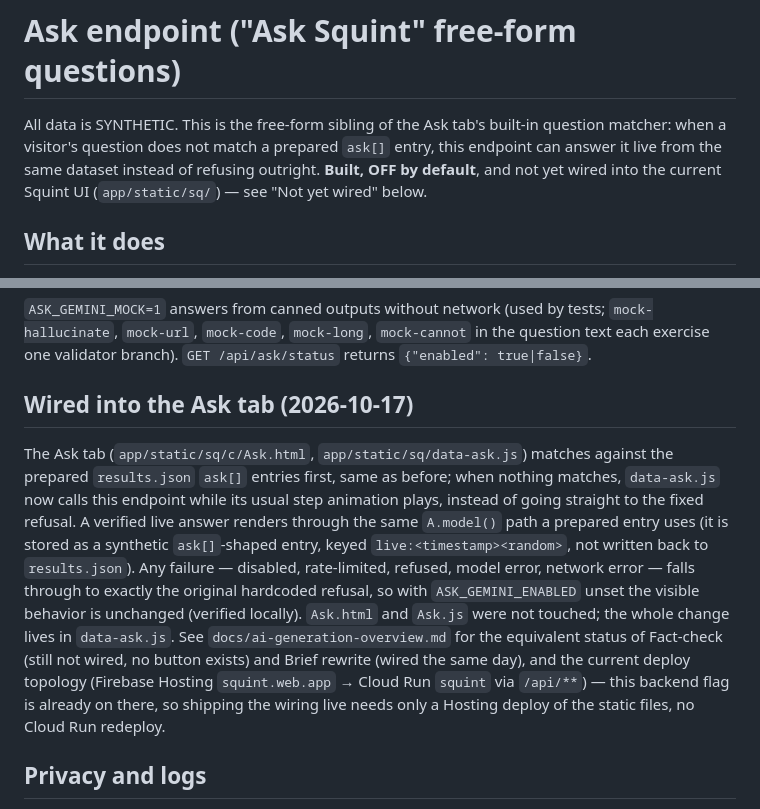
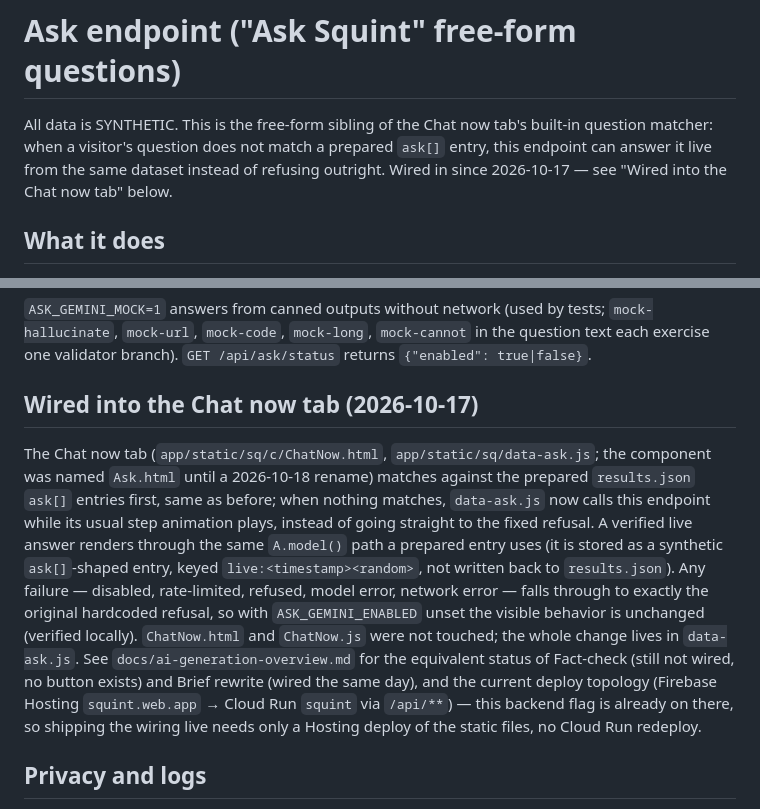
Before and after one commit to Hoomans-Support/squint, a Markdown page: docs/ask-endpoint.md, 2 parts joined by grey strips. GitHub-like rendering.

```diff
--- a/docs/ask-endpoint.md
+++ b/docs/ask-endpoint.md
@@ -1,6 +1,6 @@
 # Ask endpoint ("Ask Squint" free-form questions)
 
-All data is SYNTHETIC. This is the free-form sibling of the Ask tab's built-in question matcher: when a visitor's question does not match a prepared `ask[]` entry, this endpoint can answer it live from the same dataset instead of refusing outright. **Built, OFF by default**, and not yet wired into the current Squint UI (`app/static/sq/`) — see "Not yet wired" below.
+All data is SYNTHETIC. This is the free-form sibling of the Chat now tab's built-in question matcher: when a visitor's question does not match a prepared `ask[]` entry, this endpoint can answer it live from the same dataset instead of refusing outright. Wired in since 2026-10-17 — see "Wired into the Chat now tab" below.
 
 ## What it does
 
@@ -26,9 +26,9 @@ The deployed `squint` Cloud Run backend behind `squint.web.app` has had `ASK_GEM
 
 `ASK_GEMINI_MOCK=1` answers from canned outputs without network (used by tests; `mock-hallucinate`, `mock-url`, `mock-code`, `mock-long`, `mock-cannot` in the question text each exercise one validator branch). `GET /api/ask/status` returns `{"enabled": true|false}`.
 
-## Wired into the Ask tab (2026-10-17)
+## Wired into the Chat now tab (2026-10-17)
 
-The Ask tab (`app/static/sq/c/Ask.html`, `app/static/sq/data-ask.js`) matches against the prepared `results.json` `ask[]` entries first, same as before; when nothing matches, `data-ask.js` now calls this endpoint while its usual step animation plays, instead of going straight to the fixed refusal. A verified live answer renders through the same `A.model()` path a prepared entry uses (it is stored as a synthetic `ask[]`-shaped entry, keyed `live:<timestamp><random>`, not written back to `results.json`). Any failure — disabled, rate-limited, refused, model error, network error — falls through to exactly the original hardcoded refusal, so with `ASK_GEMINI_ENABLED` unset the visible behavior is unchanged (verified locally). `Ask.html` and `Ask.js` were not touched; the whole change lives in `data-ask.js`. See `docs/ai-generation-overview.md` for the equivalent status of Fact-check (still not wired, no button exists) and Brief rewrite (wired the same day), and the current deploy topology (Firebase Hosting `squint.web.app` → Cloud Run `squint` via `/api/**`) — this backend flag is already on there, so shipping the wiring live needs only a Hosting deploy of the static files, no Cloud Run redeploy.
+The Chat now tab (`app/static/sq/c/ChatNow.html`, `app/static/sq/data-ask.js`; the component was named `Ask.html` until a 2026-10-18 rename) matches against the prepared `results.json` `ask[]` entries first, same as before; when nothing matches, `data-ask.js` now calls this endpoint while its usual step animation plays, instead of going straight to the fixed refusal. A verified live answer renders through the same `A.model()` path a prepared entry uses (it is stored as a synthetic `ask[]`-shaped entry, keyed `live:<timestamp><random>`, not written back to `results.json`). Any failure — disabled, rate-limited, refused, model error, network error — falls through to exactly the original hardcoded refusal, so with `ASK_GEMINI_ENABLED` unset the visible behavior is unchanged (verified locally). `ChatNow.html` and `ChatNow.js` were not touched; the whole change lives in `data-ask.js`. See `docs/ai-generation-overview.md` for the equivalent status of Fact-check (still not wired, no button exists) and Brief rewrite (wired the same day), and the current deploy topology (Firebase Hosting `squint.web.app` → Cloud Run `squint` via `/api/**`) — this backend flag is already on there, so shipping the wiring live needs only a Hosting deploy of the static files, no Cloud Run redeploy.
 
 ## Privacy and logs
 
```
Also changed, not shown: docs/ai-generation-overview.md (+5 -5 lines), docs/brief-ai-endpoint.md (+3 -3 lines).
